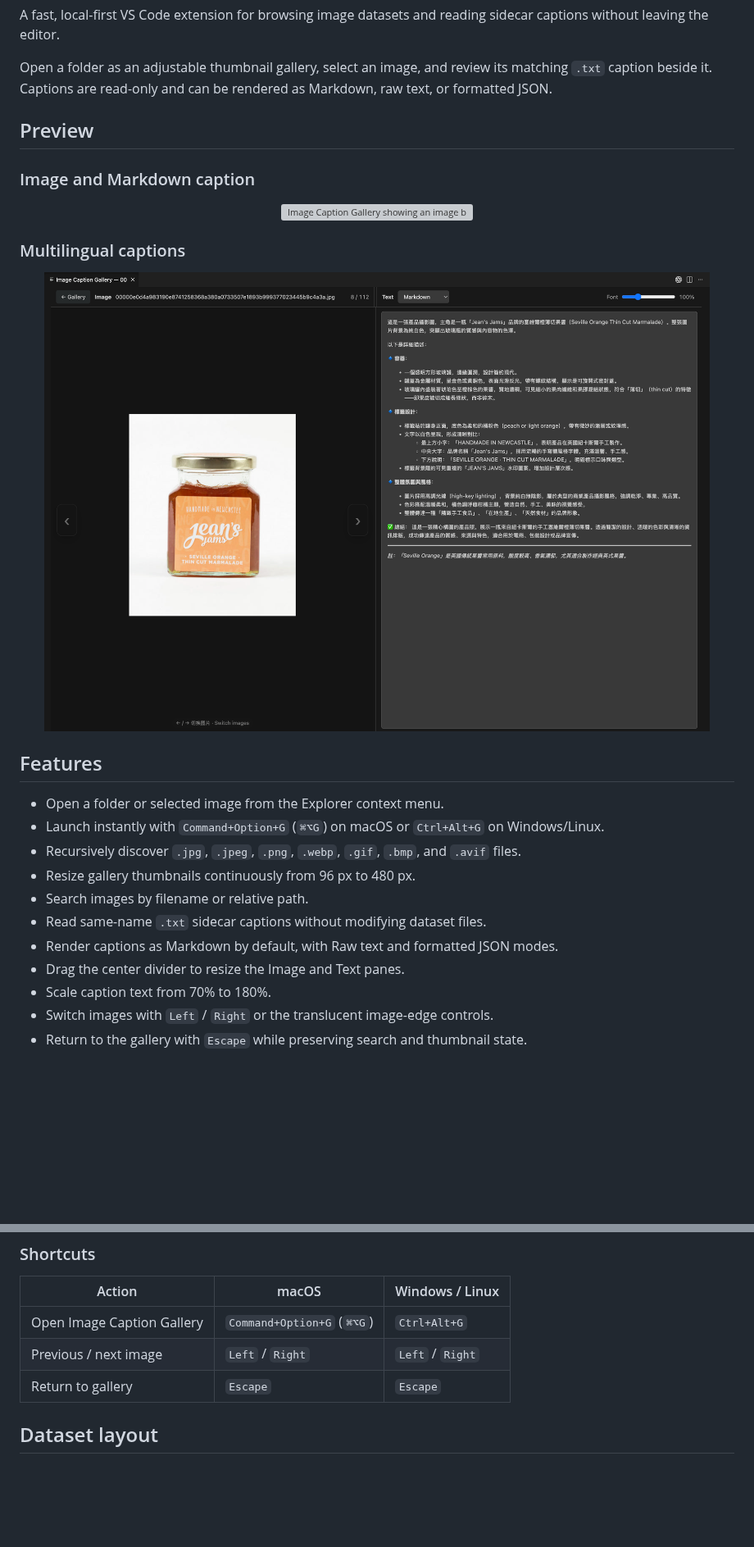
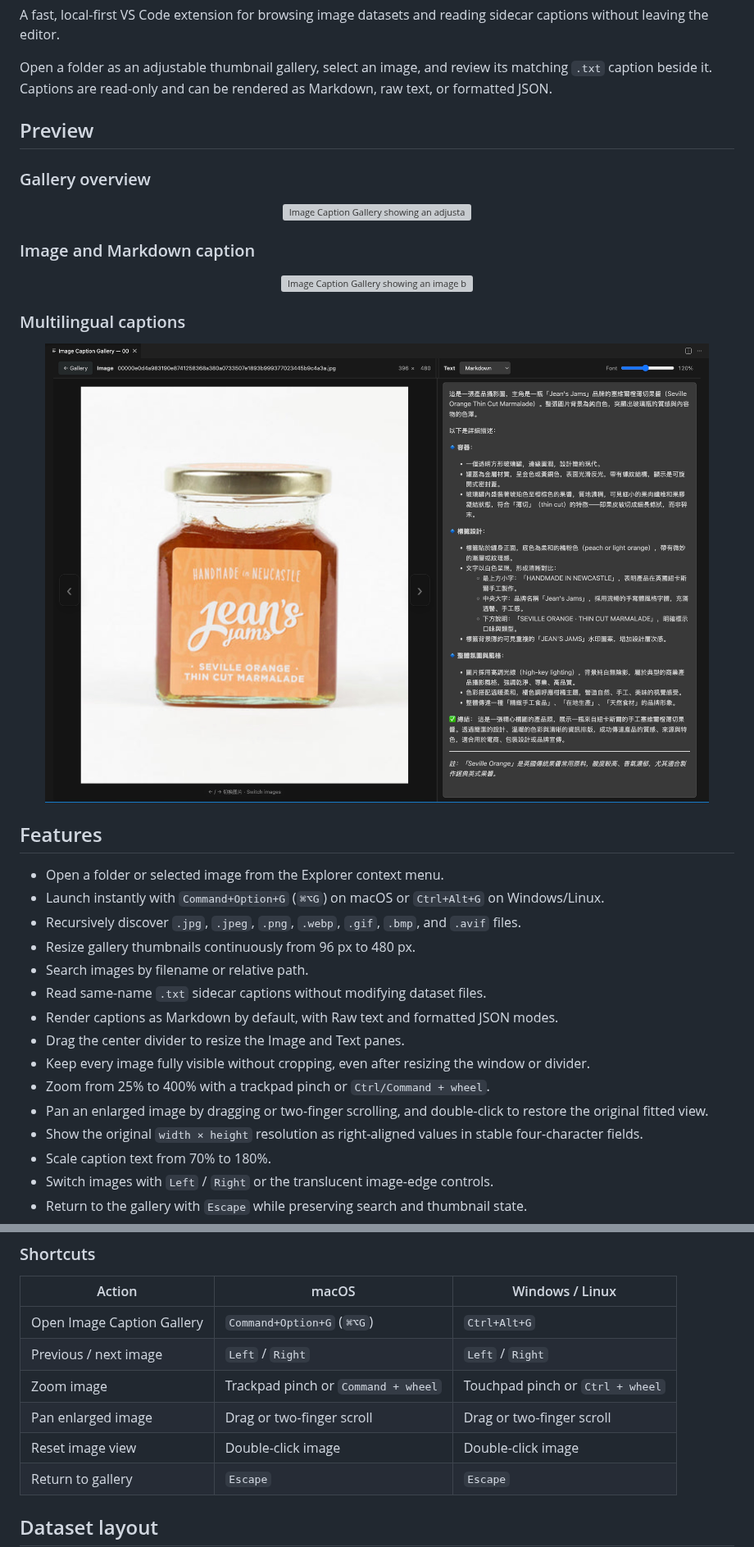
Before and after one commit to Xingfu-Yi/vscode-image-caption-gallery, a Markdown page: README.md, 2 parts joined by grey strips. Shown at 82% size. GitHub-like rendering; pictures changed too: docs/images/gallery-detail-zh.jpg (added), docs/images/gallery-detail-zh.png (deleted); blank space fills up the shorter version; grey boxes are pictures that could not be loaded.

```diff
--- a/README.md
+++ b/README.md
@@ -8,6 +8,12 @@ Open a folder as an adjustable thumbnail gallery, select an image, and review it
 
 ## Preview
 
+### Gallery overview
+
+<p align="center">
+  <img src="docs/images/gallery-overview.jpg" alt="Image Caption Gallery showing an adjustable image dataset gallery" width="100%">
+</p>
+
 ### Image and Markdown caption
 
 <p align="center">
@@ -17,7 +23,7 @@ Open a folder as an adjustable thumbnail gallery, select an image, and review it
 ### Multilingual captions
 
 <p align="center">
-  <img src="docs/images/gallery-detail-zh.png" alt="Image Caption Gallery showing an image beside a Chinese Markdown caption" width="100%">
+  <img src="docs/images/gallery-detail-zh.jpg" alt="Image Caption Gallery showing an image beside a Chinese Markdown caption" width="100%">
 </p>
 
 ## Features
@@ -30,6 +36,10 @@ Open a folder as an adjustable thumbnail gallery, select an image, and review it
 - Read same-name `.txt` sidecar captions without modifying dataset files.
 - Render captions as Markdown by default, with Raw text and formatted JSON modes.
 - Drag the center divider to resize the Image and Text panes.
+- Keep every image fully visible without cropping, even after resizing the window or divider.
+- Zoom from 25% to 400% with a trackpad pinch or `Ctrl/Command + wheel`.
+- Pan an enlarged image by dragging or two-finger scrolling, and double-click to restore the original fitted view.
+- Show the original `width × height` resolution as right-aligned values in stable four-character fields.
 - Scale caption text from 70% to 180%.
 - Switch images with `Left` / `Right` or the translucent image-edge controls.
 - Return to the gallery with `Escape` while preserving search and thumbnail state.
@@ -60,6 +70,9 @@ When using Remote SSH, install the extension in the remote extension host. If yo
 | --- | --- | --- |
 | Open Image Caption Gallery | `Command+Option+G` (`⌘⌥G`) | `Ctrl+Alt+G` |
 | Previous / next image | `Left` / `Right` | `Left` / `Right` |
+| Zoom image | Trackpad pinch or `Command + wheel` | Touchpad pinch or `Ctrl + wheel` |
+| Pan enlarged image | Drag or two-finger scroll | Drag or two-finger scroll |
+| Reset image view | Double-click image | Double-click image |
 | Return to gallery | `Escape` | `Escape` |
 
 ## Dataset layout
```
Also changed, not shown: other parts of README.md (+1 -1 lines), CHANGELOG.md (+6 -1 lines), README.zh-CN.md (+15 -2 lines), 6 other files.
